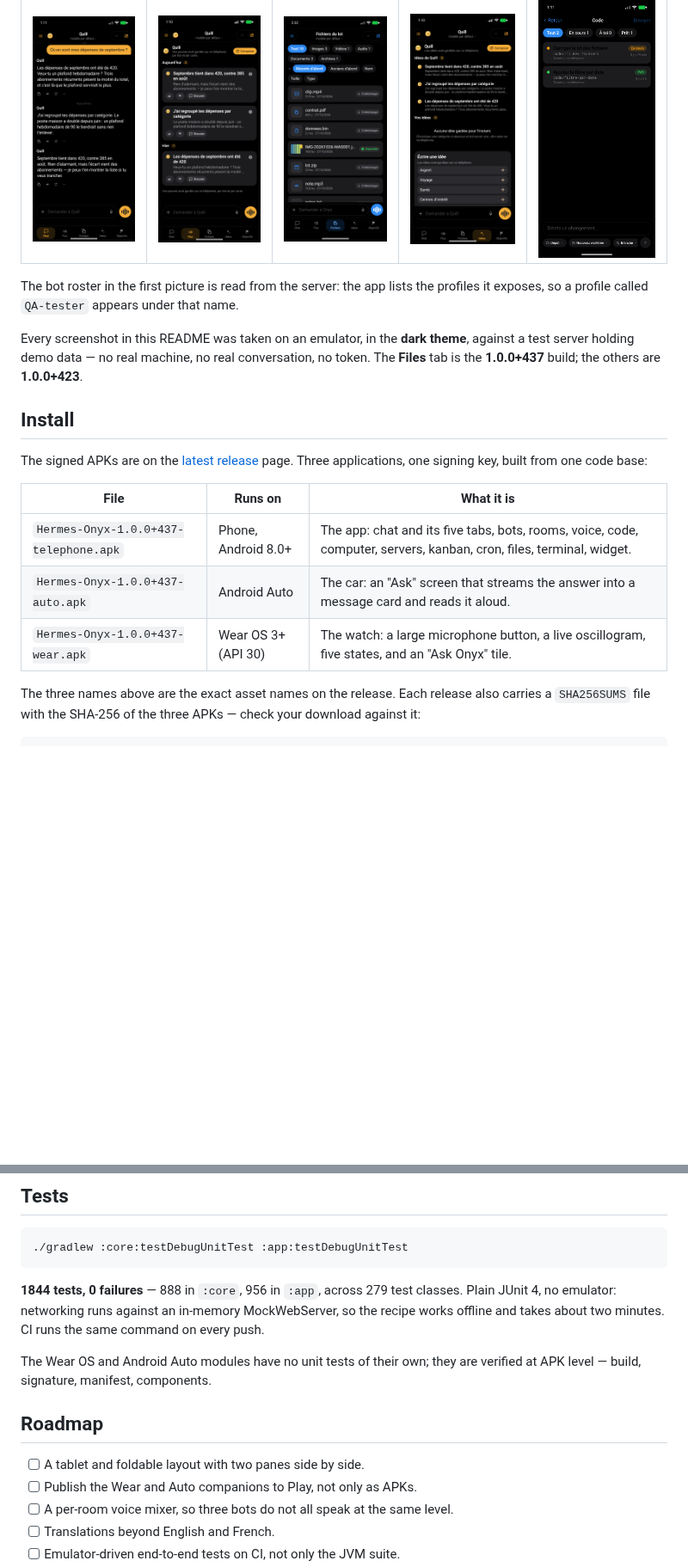
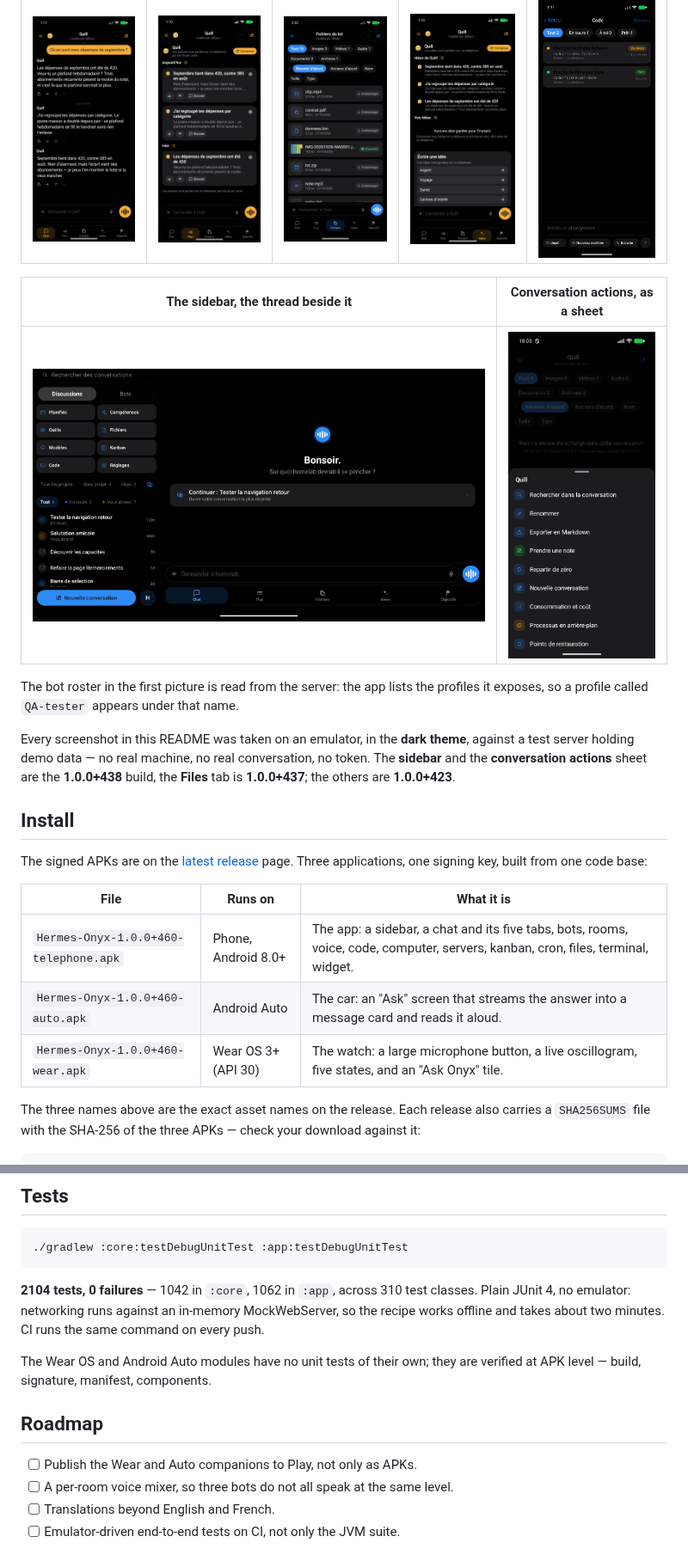
Before and after one commit to JemaOS/hermes-onyx, a Markdown page: README.md, 2 parts joined by grey strips. Shown at 86% size. GitHub-like rendering; pictures changed too: docs/screenshots/conversation-actions-sheet.png (added), docs/screenshots/conversation-sidebar.png (added); blank space fills up the shorter version.

````diff
--- a/README.md
+++ b/README.md
@@ -114,12 +159,17 @@ phone without handing your prompts to a third party, this is that app.
 |:---:|:---:|:---:|:---:|:---:|
 | <img src="docs/screenshots/conversation-chat.png" width="100%"> | <img src="docs/screenshots/conversation-feed.png" width="100%"> | <img src="docs/screenshots/conversation-files.png" width="100%"> | <img src="docs/screenshots/conversation-ideas.png" width="100%"> | <img src="docs/screenshots/code-sessions.png" width="100%"> |
 
+| The sidebar, the thread beside it | Conversation actions, as a sheet |
+|:---:|:---:|
+| <img src="docs/screenshots/conversation-sidebar.png" width="100%"> | <img src="docs/screenshots/conversation-actions-sheet.png" width="100%"> |
+
 The bot roster in the first picture is read from the server: the app lists the profiles it exposes, so a
 profile called `QA-tester` appears under that name.
 
 Every screenshot in this README was taken on an emulator, in the **dark theme**, against a test
-server holding demo data — no real machine, no real conversation, no token. The **Files** tab is the
-**1.0.0+437** build; the others are **1.0.0+423**.
+server holding demo data — no real machine, no real conversation, no token. The **sidebar** and the
+**conversation actions** sheet are the **1.0.0+438** build, the **Files** tab is **1.0.0+437**; the
+others are **1.0.0+423**.
 
 ## Install
 
@@ -128,9 +178,9 @@ Three applications, one signing key, built from one code base:
 
 | File | Runs on | What it is |
 |---|---|---|
-| `Hermes-Onyx-1.0.0+437-telephone.apk` | Phone, Android 8.0+ | The app: chat and its five tabs, bots, rooms, voice, code, computer, servers, kanban, cron, files, terminal, widget. |
-| `Hermes-Onyx-1.0.0+437-auto.apk` | Android Auto | The car: an "Ask" screen that streams the answer into a message card and reads it aloud. |
-| `Hermes-Onyx-1.0.0+437-wear.apk` | Wear OS 3+ (API 30) | The watch: a large microphone button, a live oscillogram, five states, and an "Ask Onyx" tile. |
+| `Hermes-Onyx-1.0.0+460-telephone.apk` | Phone, Android 8.0+ | The app: a sidebar, a chat and its five tabs, bots, rooms, voice, code, computer, servers, kanban, cron, files, terminal, widget. |
+| `Hermes-Onyx-1.0.0+460-auto.apk` | Android Auto | The car: an "Ask" screen that streams the answer into a message card and reads it aloud. |
+| `Hermes-Onyx-1.0.0+460-wear.apk` | Wear OS 3+ (API 30) | The watch: a large microphone button, a live oscillogram, five states, and an "Ask Onyx" tile. |
 
 The three names above are the exact asset names on the release. Each release also carries a
 `SHA256SUMS` file with the SHA-256 of the three APKs — check your download against it:
@@ -196,7 +246,7 @@ ever goes up and an APK installs over the previous one.
 ./gradlew :core:testDebugUnitTest :app:testDebugUnitTest
 ```
 
-**1844 tests, 0 failures** — 888 in `:core`, 956 in `:app`, across 279 test classes. Plain JUnit 4, no
+**2104 tests, 0 failures** — 1042 in `:core`, 1062 in `:app`, across 310 test classes. Plain JUnit 4, no
 emulator: networking runs against an in-memory MockWebServer, so the recipe works offline and takes about
 two minutes. CI runs the same command on every push.
 
@@ -205,7 +255,6 @@ build, signature, manifest, components.
 
 ## Roadmap
 
-- [ ] A tablet and foldable layout with two panes side by side.
 - [ ] Publish the Wear and Auto companions to Play, not only as APKs.
 - [ ] A per-room voice mixer, so three bots do not all speak at the same level.
 - [ ] Translations beyond English and French.
````
Also changed, not shown: other parts of README.md (+46 -1 lines).
